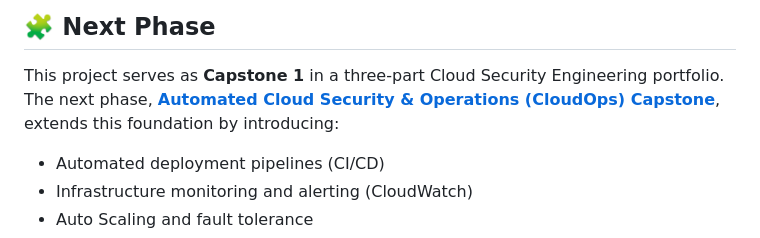
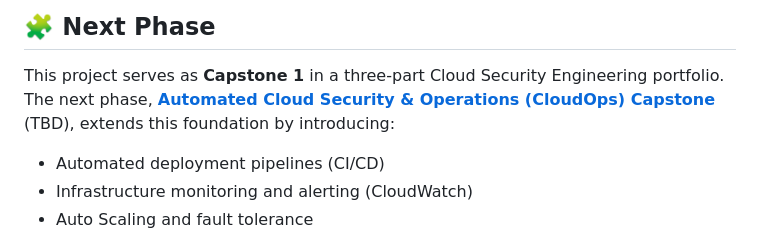
Before and after one commit to Zach-Maestas/secure-aws-architecture-capstone, a Markdown page: README.md, the part around the change. GitHub-like rendering.

Commit message:
Update next phase description in README

```diff
--- a/README.md
+++ b/README.md
@@ -53,7 +53,7 @@ The project demonstrates real-world skills in **infrastructure-as-code (IaC)**,
 ## 🧩 Next Phase
 
 This project serves as **Capstone 1** in a three-part Cloud Security Engineering portfolio.
-The next phase, **[Automated Cloud Security & Operations (CloudOps) Capstone](https://github.com/Zach-Maestas/cloudops-capstone)**, extends this foundation by introducing:
+The next phase, **[Automated Cloud Security & Operations (CloudOps) Capstone](https://github.com/Zach-Maestas/cloudops-capstone)** (TBD), extends this foundation by introducing:
 - Automated deployment pipelines (CI/CD)
 - Infrastructure monitoring and alerting (CloudWatch)
 - Auto Scaling and fault tolerance
```
